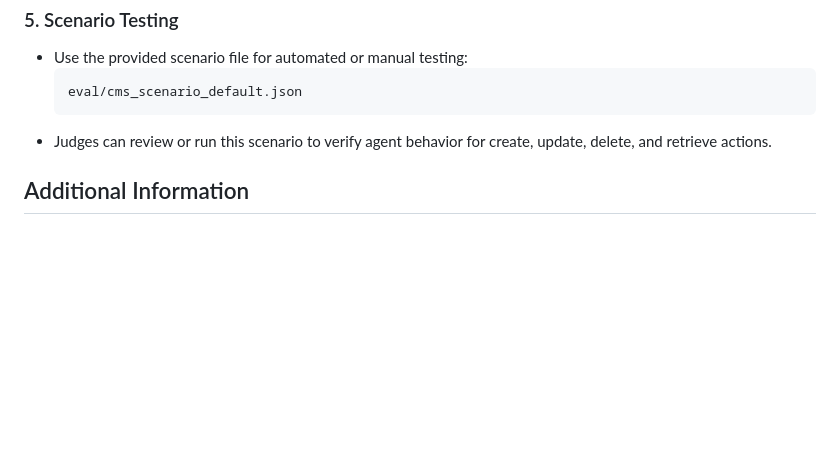
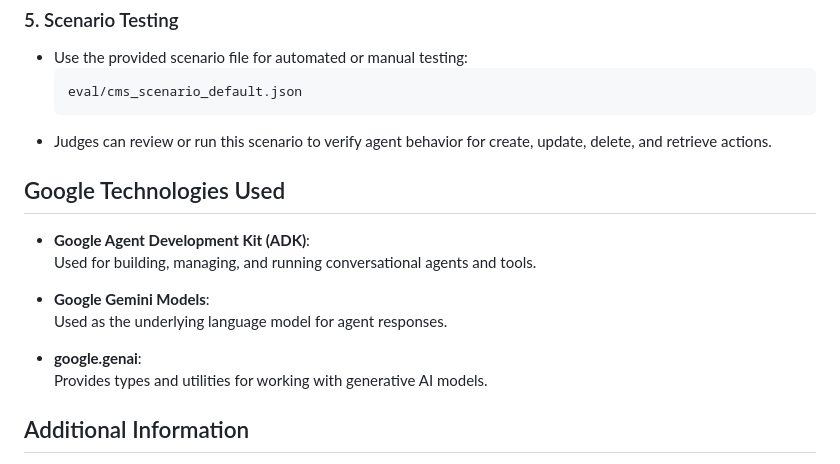
Before and after one commit to GHOSteD141/agent-devlopment-kit-repo, a Markdown page: cms-agent/README.md, the part around the change. Drawn GitHub-style; blank space fills up the shorter version.

````diff
--- a/cms-agent/README.md
+++ b/cms-agent/README.md
@@ -111,6 +111,17 @@ Follow these steps to test the CMS Agent project:
   ```
 - Judges can review or run this scenario to verify agent behavior for create, update, delete, and retrieve actions.
 
+## Google Technologies Used
+
+- **Google Agent Development Kit (ADK)**:
+  Used for building, managing, and running conversational agents and tools.
+
+- **Google Gemini Models**:
+  Used as the underlying language model for agent responses.
+
+- **google.genai**:
+  Provides types and utilities for working with generative AI models.
+
 ## Additional Information
 
 - The `cms_agent.py` file contains the core logic for the CMS agent, including how it interacts with memory and tools.
````
